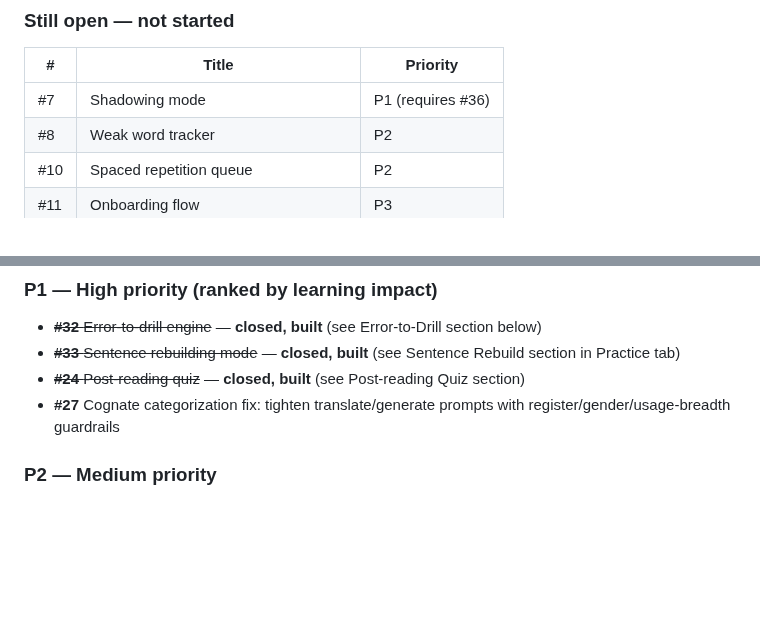
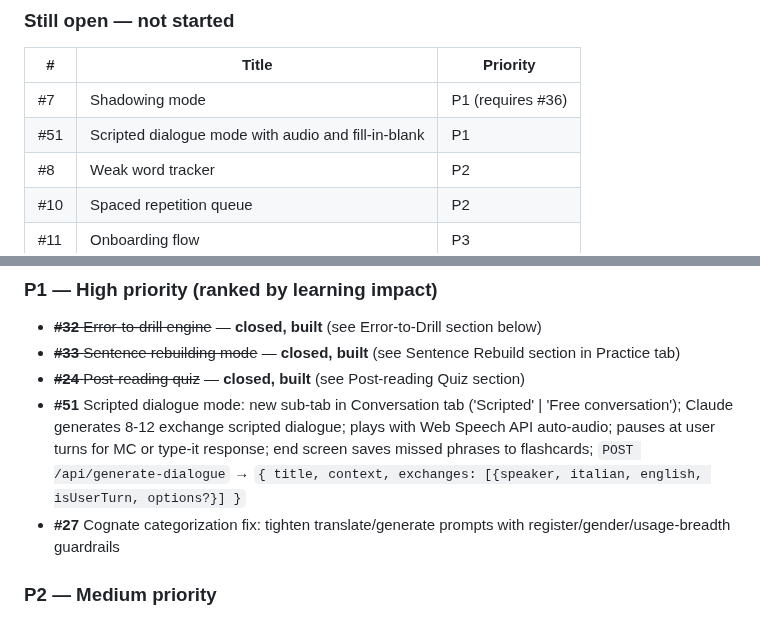
Before and after one commit to jonnylmazo-oss/ponte, a Markdown page: CLAUDE.md, 2 parts joined by grey strips. GitHub-like rendering; blank space fills up the shorter version.

Commit message:
docs: add issue #51 scripted dialogue mode to CLAUDE.md
Co-Authored-By: Claude Sonnet 4.6 <noreply@anthropic.com>

```diff
--- a/CLAUDE.md
+++ b/CLAUDE.md
@@ -447,6 +447,7 @@ Generated articles are cached in `localStorage` with key `ponte_article_{topic}_
 | # | Title | Priority |
 |---|-------|----------|
 | #7 | Shadowing mode | P1 (requires #36) |
+| #51 | Scripted dialogue mode with audio and fill-in-blank | P1 |
 | #8 | Weak word tracker | P2 |
 | #10 | Spaced repetition queue | P2 |
 | #11 | Onboarding flow | P3 |
@@ -481,6 +482,7 @@ Generated articles are cached in `localStorage` with key `ponte_article_{topic}_
 - ~~**#32** Error-to-drill engine~~ — **closed, built** (see Error-to-Drill section below)
 - ~~**#33** Sentence rebuilding mode~~ — **closed, built** (see Sentence Rebuild section in Practice tab)
 - ~~**#24** Post-reading quiz~~ — **closed, built** (see Post-reading Quiz section)
+- **#51** Scripted dialogue mode: new sub-tab in Conversation tab ('Scripted' | 'Free conversation'); Claude generates 8-12 exchange scripted dialogue; plays with Web Speech API auto-audio; pauses at user turns for MC or type-it response; end screen saves missed phrases to flashcards; `POST /api/generate-dialogue` → `{ title, context, exchanges: [{speaker, italian, english, isUserTurn, options?}] }`
 - **#27** Cognate categorization fix: tighten translate/generate prompts with register/gender/usage-breadth guardrails
 
 ### P2 — Medium priority
```
